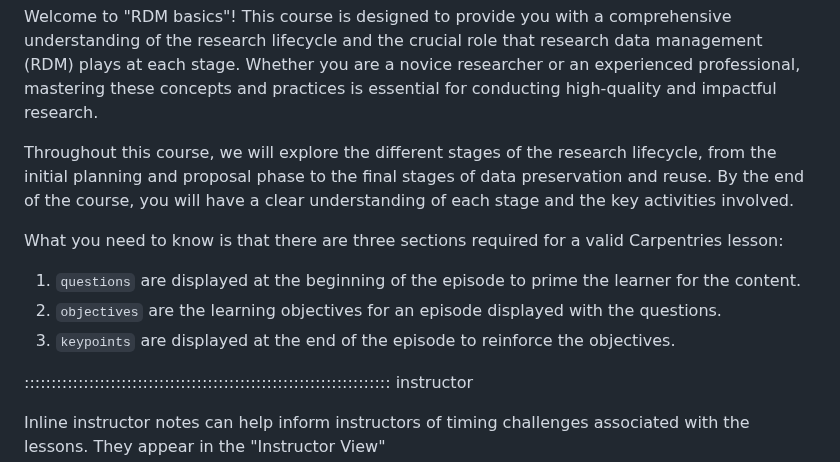
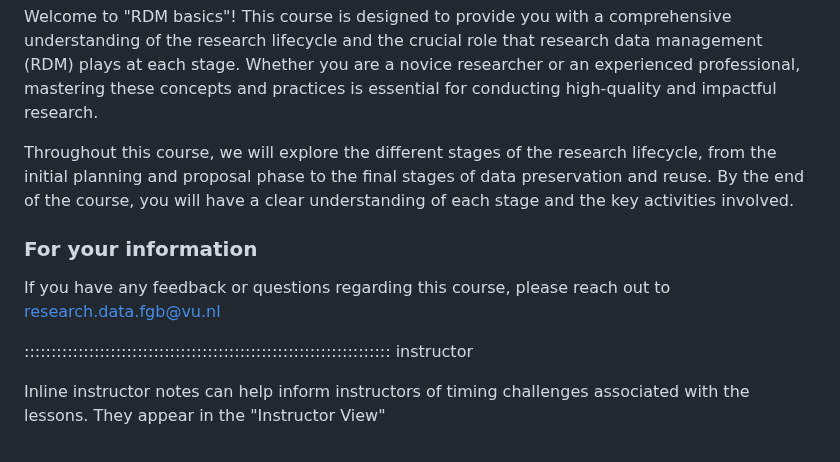
Before and after one commit to Lucy-oshea/treating-locomotor, a Markdown page: episodes/introduction.md, the part around the change. Drawn GitHub-style.

Commit message:
updates email address

```diff
--- a/episodes/introduction.md
+++ b/episodes/introduction.md
@@ -25,15 +25,10 @@ Welcome to "RDM basics"! This course is designed to provide you with a comprehen
 Throughout this course, we will explore the different stages of the research lifecycle, from the initial planning and proposal phase to the final stages of data preservation and reuse. By the end of the course, you will have a clear understanding of each stage and the key activities involved.
 
  <!-- finished until here -->
-What you need to know is that there are three sections required for a valid
-Carpentries lesson:
 
- 1. `questions` are displayed at the beginning of the episode to prime the
-    learner for the content.
- 2. `objectives` are the learning objectives for an episode displayed with
-    the questions.
- 3. `keypoints` are displayed at the end of the episode to reinforce the
-    objectives.
+### For your information
+
+If you have any feedback or questions regarding this course, please reach out to [research.data.fgb@vu.nl](mailto:research.data.fgb@vu.nl)
 
 :::::::::::::::::::::::::::::::::::::::::::::::::::::::::::::::::::: instructor
 
```
